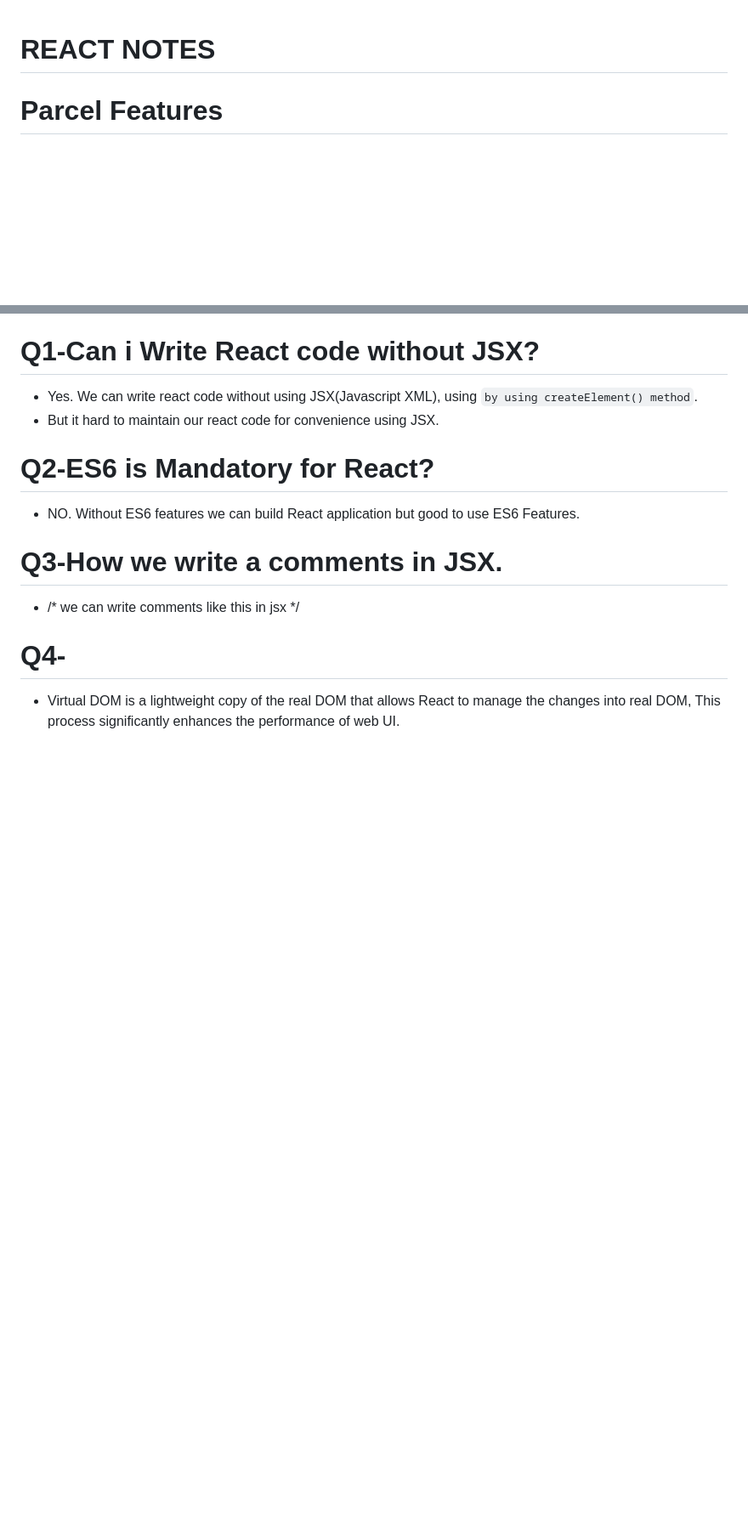
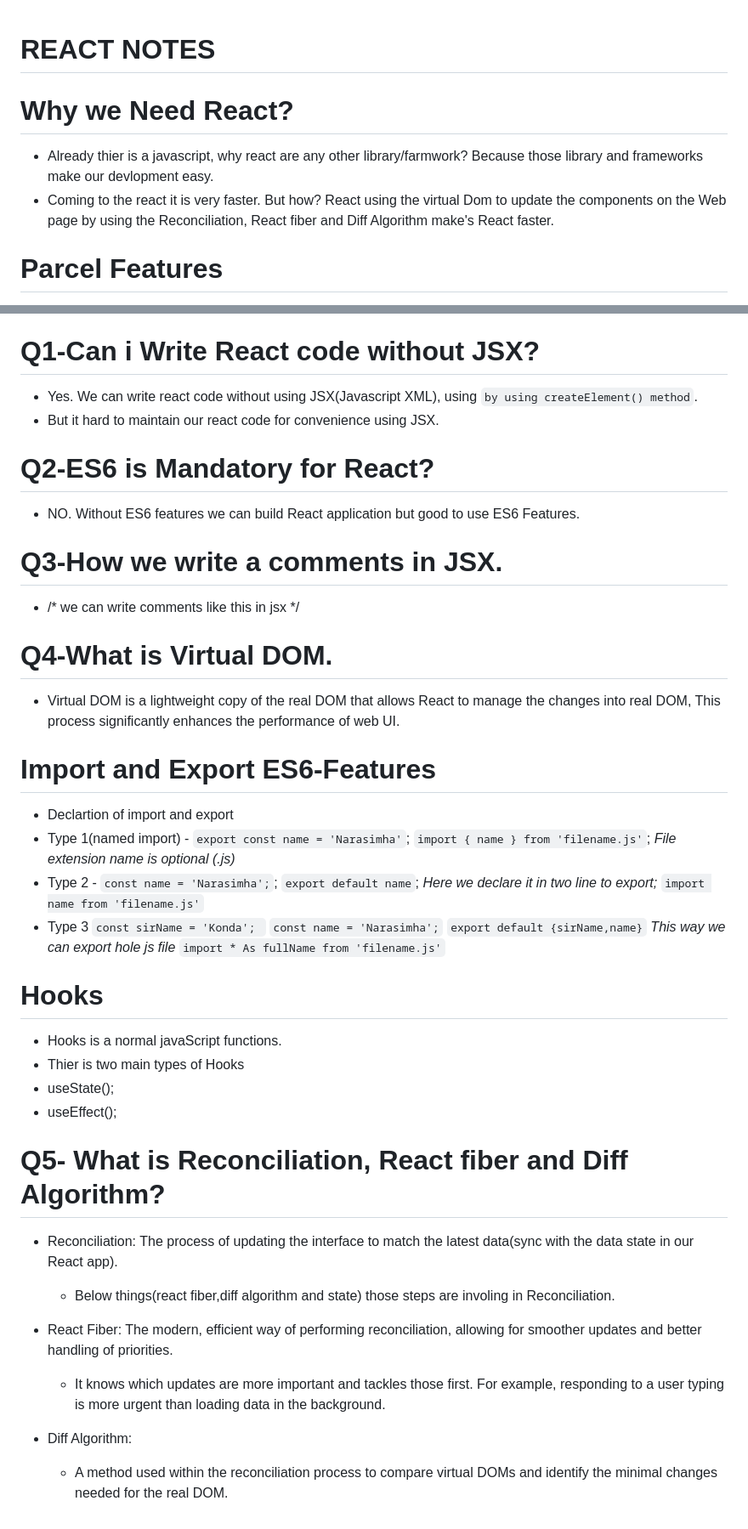
Before and after one commit to kondanarasimha/Learing-React, a Markdown page: README.md, 2 parts joined by grey strips. Shown at 85% size. Drawn GitHub-style; blank space fills up the shorter version.

Commit message:
Learn Hooks(useState) and Reconciliation

```diff
--- a/README.md
+++ b/README.md
@@ -1,4 +1,8 @@
 # REACT NOTES
+
+# Why we Need React?
+- Already thier is a javascript, why react are any other library/farmwork? Because those library and frameworks make our devlopment easy.
+- Coming to the react it is very faster. But how? React using the virtual Dom to update the components on the Web page by using the Reconciliation, React fiber and Diff Algorithm make's React faster.
 
 # Parcel Features
 - Dev Bulid
@@ -104,6 +108,42 @@
 # Q3-How we write a comments in JSX.
 - /* we can write comments like this in jsx */
 
-# Q4-
+# Q4-What is Virtual DOM.
 - Virtual DOM is a lightweight copy of the real DOM that allows React to manage the changes into real DOM,
 This process significantly enhances the performance of web UI.
+
+# Import and Export ES6-Features
+- Declartion of import and export
+- Type 1(named import) -
+  `export const name = 'Narasimha'`;
+  `import { name } from 'filename.js'`;
+  _File extension name is optional (.js)_
+- Type 2 -
+  `const name = 'Narasimha';`;
+  `export default name`;
+  _Here we declare it in two line to export;_
+  `import name from 'filename.js'`
+- Type 3
+  `const sirName = 'Konda'; `
+  `const name = 'Narasimha';`
+  `export default {sirName,name}`
+    _This way we can export hole js file_
+  `import * As fullName from 'filename.js'`
+
+# Hooks
+- Hooks is a normal javaScript functions.
+- Thier is two main types of Hooks
+- useState();
+- useEffect();
+
+# Q5- What is Reconciliation, React fiber and Diff Algorithm?
+- Reconciliation:
+  The process of updating the interface to match the latest data(sync with the data state in our React app).
+  - Below things(react fiber,diff algorithm and state) those steps are involing in Reconciliation.
+
+- React Fiber:
+  The modern, efficient way of performing reconciliation, allowing for smoother updates and better handling of priorities.
+  - It knows which updates are more important and tackles those first. For example, responding to a user typing is more urgent than loading data in the background.
+
+- Diff Algorithm:
+  - A method used within the reconciliation process to compare virtual DOMs and identify the minimal changes needed for the real DOM.
```
